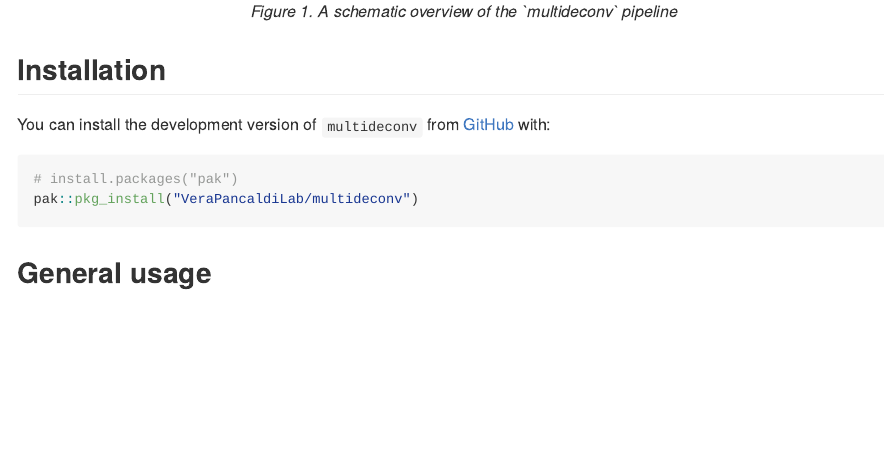
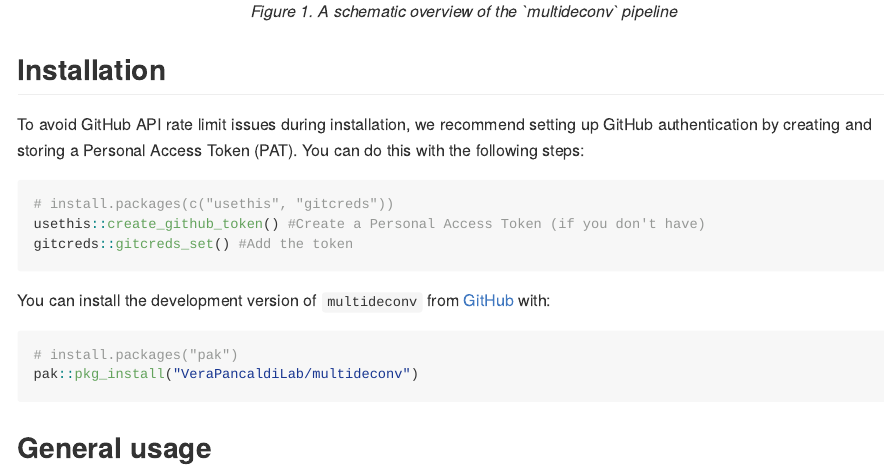
Before and after one commit to mhurtado13/multideconv, an R Markdown document (README.Rmd): the page in a window 1100 px wide, from 190 px down. The pictures show the output file README.md that the author committed with the source, drawn offline in the style of GitHub; long lines of code are wrapped.

Commit message:
Update README

````diff
--- a/README.Rmd
+++ b/README.Rmd
@@ -18,6 +18,14 @@ An integrative pipeline for combining first and second generation cell type deco
 </p>
 
 ## Installation
+
+To avoid GitHub API rate limit issues during installation, we recommend setting up GitHub authentication by creating and storing a Personal Access Token (PAT). You can do this with the following steps:
+
+``` r
+# install.packages(c("usethis", "gitcreds"))
+usethis::create_github_token() #Create a Personal Access Token (if you don't have)
+gitcreds::gitcreds_set() #Add the token
+```
 
 You can install the development version of `multideconv` from [GitHub](https://github.com/) with:
 
````
Also changed, not shown: README.md.
